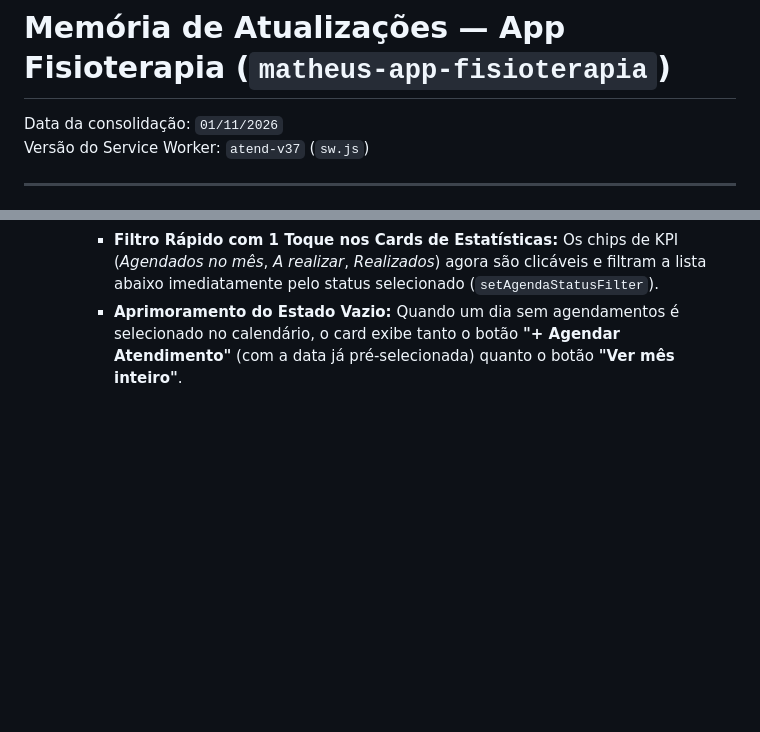
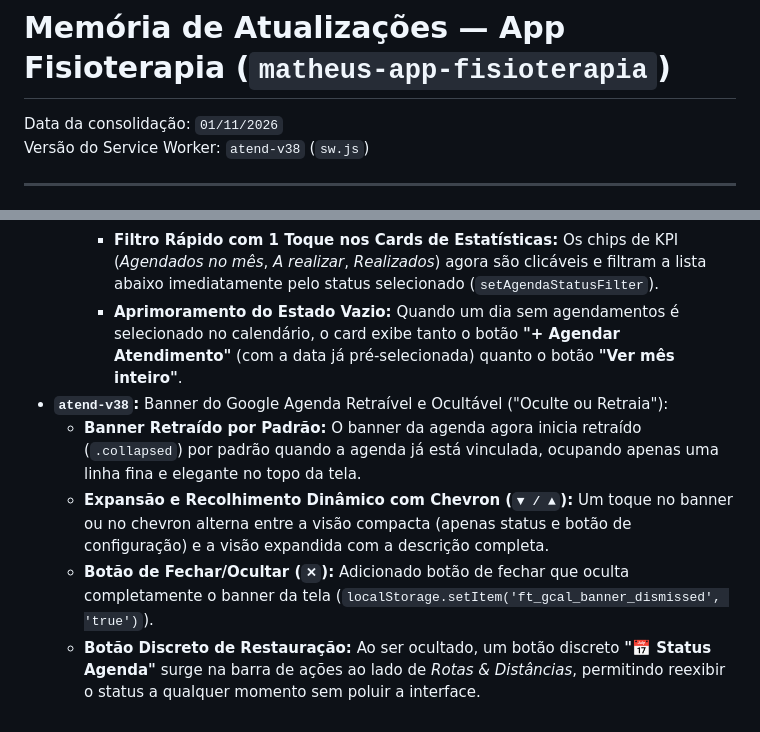
Before and after one commit to matheusdochapeu-hub/matheus-app-fisioterapia, a Markdown page: MEMORIA_ATUALIZACOES.md, 2 parts joined by grey strips. Rendered like a GitHub page; blank space fills up the shorter version.

```diff
--- a/MEMORIA_ATUALIZACOES.md
+++ b/MEMORIA_ATUALIZACOES.md
@@ -1,7 +1,7 @@
 # Memória de Atualizações — App Fisioterapia (`matheus-app-fisioterapia`)
 
 Data da consolidação: `01/11/2026`
-Versão do Service Worker: `atend-v37` (`sw.js`)
+Versão do Service Worker: `atend-v38` (`sw.js`)
 
 ---
 
@@ -188,3 +188,8 @@ Versão do Service Worker: `atend-v37` (`sw.js`)
     - **Destaque Visual de "Hoje" no Calendário:** O dia atual agora recebe badge e contorno em destaque com a palavra **"HOJE"** em negrito dentro da grade, facilitando a visualização rápida da escala do dia.
     - **Filtro Rápido com 1 Toque nos Cards de Estatísticas:** Os chips de KPI (*Agendados no mês*, *A realizar*, *Realizados*) agora são clicáveis e filtram a lista abaixo imediatamente pelo status selecionado (`setAgendaStatusFilter`).
     - **Aprimoramento do Estado Vazio:** Quando um dia sem agendamentos é selecionado no calendário, o card exibe tanto o botão **"+ Agendar Atendimento"** (com a data já pré-selecionada) quanto o botão **"Ver mês inteiro"**.
+- **`atend-v38`:** Banner do Google Agenda Retraível e Ocultável ("Oculte ou Retraia"):
+  - **Banner Retraído por Padrão:** O banner da agenda agora inicia retraído (`.collapsed`) por padrão quando a agenda já está vinculada, ocupando apenas uma linha fina e elegante no topo da tela.
+  - **Expansão e Recolhimento Dinâmico com Chevron (`▼ / ▲`):** Um toque no banner ou no chevron alterna entre a visão compacta (apenas status e botão de configuração) e a visão expandida com a descrição completa.
+  - **Botão de Fechar/Ocultar (`✕`):** Adicionado botão de fechar que oculta completamente o banner da tela (`localStorage.setItem('ft_gcal_banner_dismissed', 'true')`).
+  - **Botão Discreto de Restauração:** Ao ser ocultado, um botão discreto **"📅 Status Agenda"** surge na barra de ações ao lado de *Rotas & Distâncias*, permitindo reexibir o status a qualquer momento sem poluir a interface.
```
